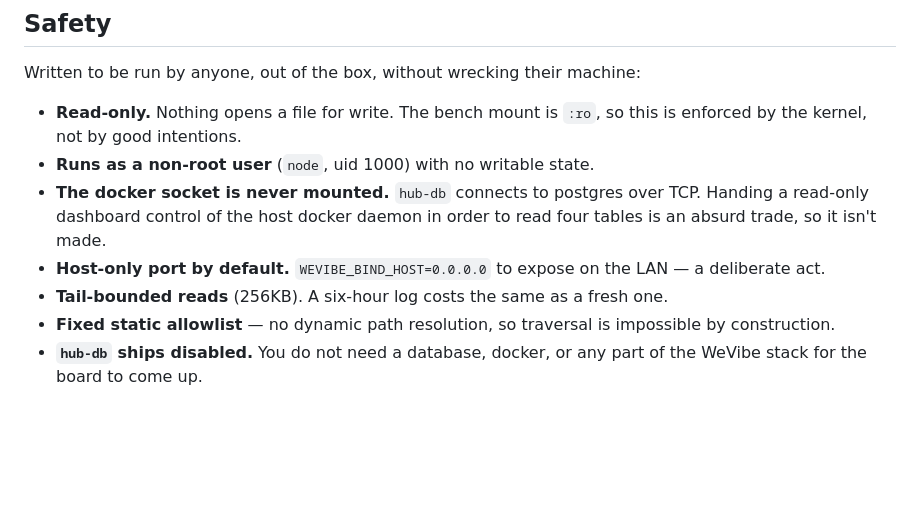
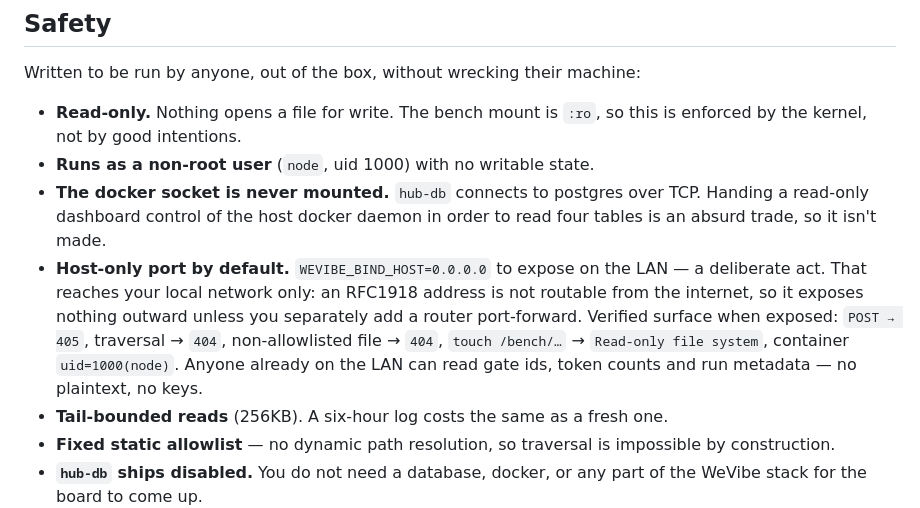
Before and after one commit to WeVibe-Network/wevibe-bench, a Markdown page: dashboard/README.md, the part around the change. GitHub-like rendering; blank space fills up the shorter version.

```diff
--- a/dashboard/README.md
+++ b/dashboard/README.md
@@ -158,7 +158,13 @@ Written to be run by anyone, out of the box, without wrecking their machine:
   TCP. Handing a read-only dashboard control of the host docker daemon in order
   to read four tables is an absurd trade, so it isn't made.
 - **Host-only port by default.** `WEVIBE_BIND_HOST=0.0.0.0` to expose on the
-  LAN — a deliberate act.
+  LAN — a deliberate act. That reaches your local network only: an RFC1918
+  address is not routable from the internet, so it exposes nothing outward
+  unless you separately add a router port-forward. Verified surface when
+  exposed: `POST → 405`, traversal → `404`, non-allowlisted file → `404`,
+  `touch /bench/…` → `Read-only file system`, container `uid=1000(node)`.
+  Anyone already on the LAN can read gate ids, token counts and run metadata —
+  no plaintext, no keys.
 - **Tail-bounded reads** (256KB). A six-hour log costs the same as a fresh one.
 - **Fixed static allowlist** — no dynamic path resolution, so traversal is
   impossible by construction.
```
Also changed, not shown: RUNBOOK.md (+11 -0 lines), USER-BENCHMARKING-GUIDE.md (+40 -1 lines).
